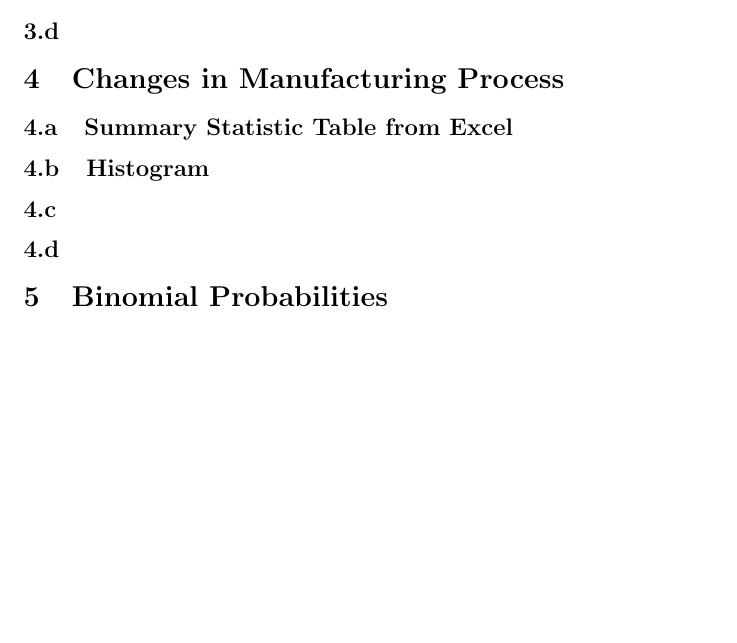
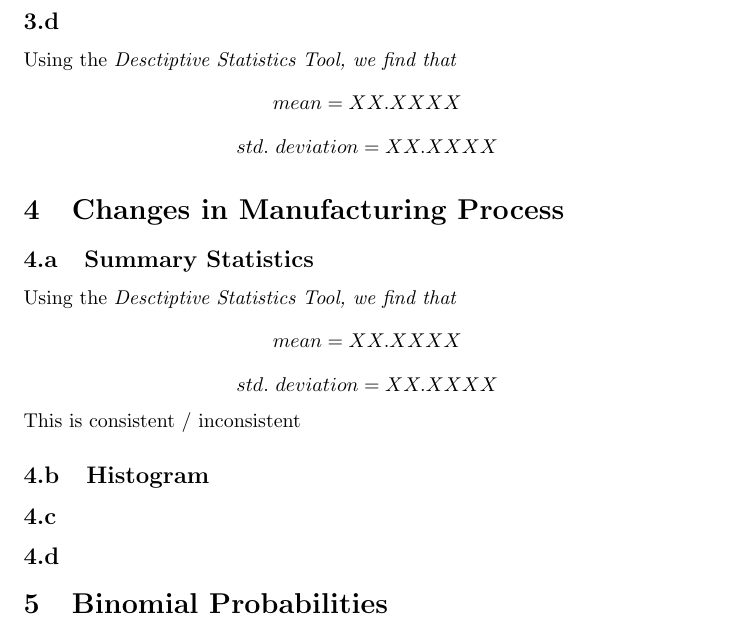
Before and after one commit to Arunscape/Stat-235-Labs, a LaTeX document (Lab2/report.tex): part of page 3 of 3, cut so that both start at the same text, the shorter picture padded with empty space. Compiled offline with pdfLaTeX.

Commit message:
template pt2

```diff
--- a/Lab2/report.tex
+++ b/Lab2/report.tex
@@ -133,28 +134,42 @@ and the fraction below 295 \textbf{increases/decreases}.
 \subsection{} % use data analysis -> descriptive statistics tool
 % mean and std deviation fo the standardized values?
 % consistency with normal distribution theory?
+Using the \textit{Desctiptive Statistics Tool, we find that}
+$${mean} = XX.XXXX$$
+$${std.\ deviation} = XX.XXXX$$
 
-\section{Changes in Manufacturing Process} %4
+\section{Changes in Manufacturing Process}%4
 
-\subsection{Summary Statistic Table from Excel} % use data analysis -> descriptive statistics tool
+\subsection{Summary Statistics} % use data analysis -> descriptive statistics tool
+%4a
 % consitency with target parameters?
+Using the \textit{Desctiptive Statistics Tool, we find that}
+$${mean} = XX.XXXX$$
+$${std.\ deviation} = XX.XXXX$$
+This is consistent / inconsistent
 
 \subsection{Histogram}
+%4b
 % does it follow a normal distribution?
 % does it support the assumption of having a normal distribution
 
 \subsection{} %use the normal probablities sheet
+%4c
 % can the manufacturer reach the goal of less than 5% unacceptable?
 
 \subsection{} % summarize your findings on TS. Are the changes acceptable?
+%4d
 
 \section{Binomial Probabilities}
+%5
 
 \subsection{} % use the binomial probablities sheet.
+%5a
 % parameters of the distibution?
 % binomial probability?
 
 \subsection{} % use the binomial probablities sheet.
+%5b
 % parameters of the binomial distribution
 % (the value of p calculated with the normal probablities sheeet)
 % binomial probability?
```
Also changed, not shown: Lab2/report.pdf, Lab2/report.tex (1 more changed lines).
